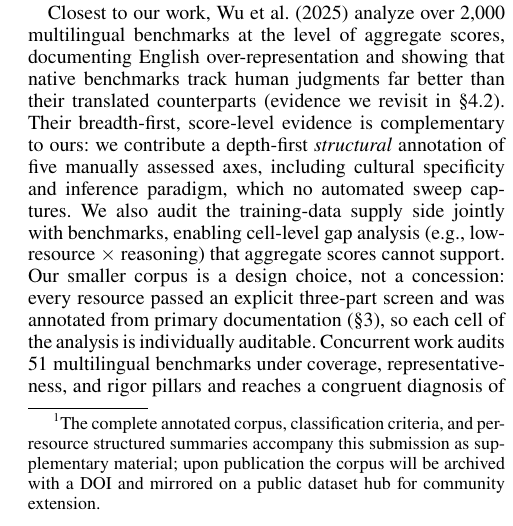
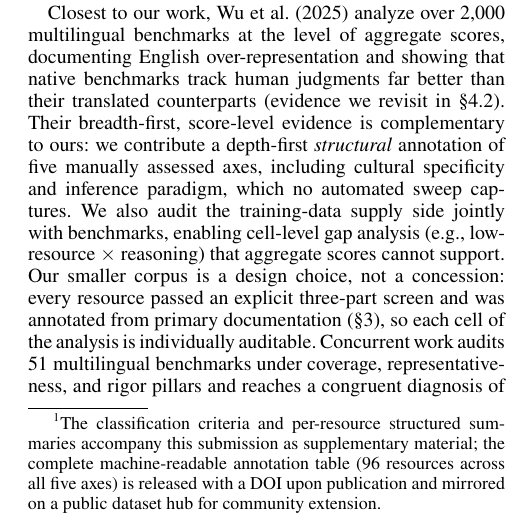
Before and after one commit to sankalpjajee/quantifying-the-gaps, a LaTeX paper (AAAI_27/AnonymousSubmission2027.tex): part of one column of page 2 of 9, cut so that both start at the same text. Compiled offline with pdfLaTeX.

Commit message:
Fix release-footnote overclaim flagged by adversarial review
The footnote claimed the complete annotated corpus accompanies the
submission, but the supplement carries only per-resource summaries and
states the row-level annotations accompany the released corpus. Reworded
so the footnote and supplement agree: criteria + summaries are attached
now; the machine-readable 96x5 annotation table is released with a DOI
upon publication.

Co-Authored-By: Claude Fable 5 <noreply@anthropic.com>
Claude-Session: https://claude.ai/code/session_01JFxM36YufDVzDRMduCqZuN

```diff
--- a/AAAI_27/AnonymousSubmission2027.tex
+++ b/AAAI_27/AnonymousSubmission2027.tex
@@ -103,7 +103,7 @@ The taxonomy turns qualitative unease into quantitative diagnosis. Low-resource
 Our contributions are:
 \begin{itemize}\itemsep1pt\parskip0pt
 \item \textbf{A five-dimensional, capability-aligned taxonomy} of multilingual evaluation resources, with explicit classification criteria designed to expose structural bias---a reusable protocol for auditing evaluation ecosystems beyond multilingual NLP.
-\item \textbf{An annotated corpus of 96 resources} (65 benchmarks, 31 training datasets, 139 languages), publicly released with per-resource structured summaries.\footnote{The complete annotated corpus, classification criteria, and per-resource structured summaries accompany this submission as supplementary material; upon publication the corpus will be archived with a DOI and mirrored on a public dataset hub for community extension.}
+\item \textbf{An annotated corpus of 96 resources} (65 benchmarks, 31 training datasets, 139 languages), publicly released with per-resource structured summaries.\footnote{The classification criteria and per-resource structured summaries accompany this submission as supplementary material; the complete machine-readable annotation table (96 resources across all five axes) is released with a DOI upon publication and mirrored on a public dataset hub for community extension.}
 \item \textbf{A quantitative meta-analysis} that measures the field's imbalances in resource tier, data origin, task coverage, and cultural grounding at the level of verified structural annotations, and organizes reported results into cross-dimensional performance dynamics.
 \item \textbf{An evidence-based roadmap} translating each measured gap into concrete guidance for benchmark builders, funders, model auditors, and the language communities the evaluations are meant to serve.
 \end{itemize}
```
Also changed, not shown: AAAI_27/AnonymousSubmission2027.pdf.
